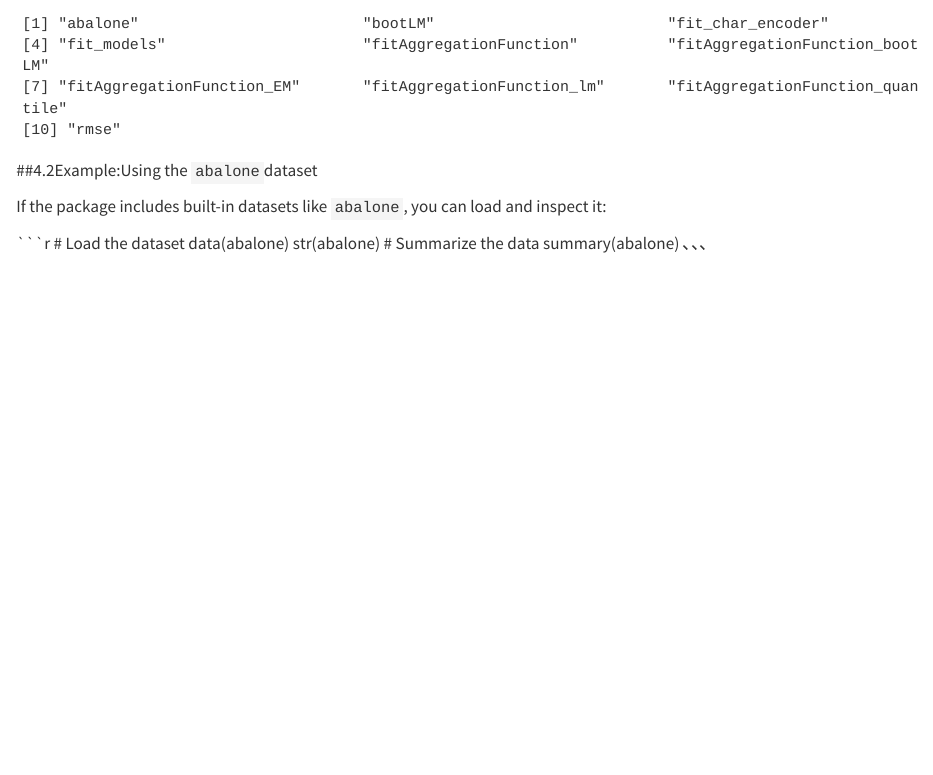
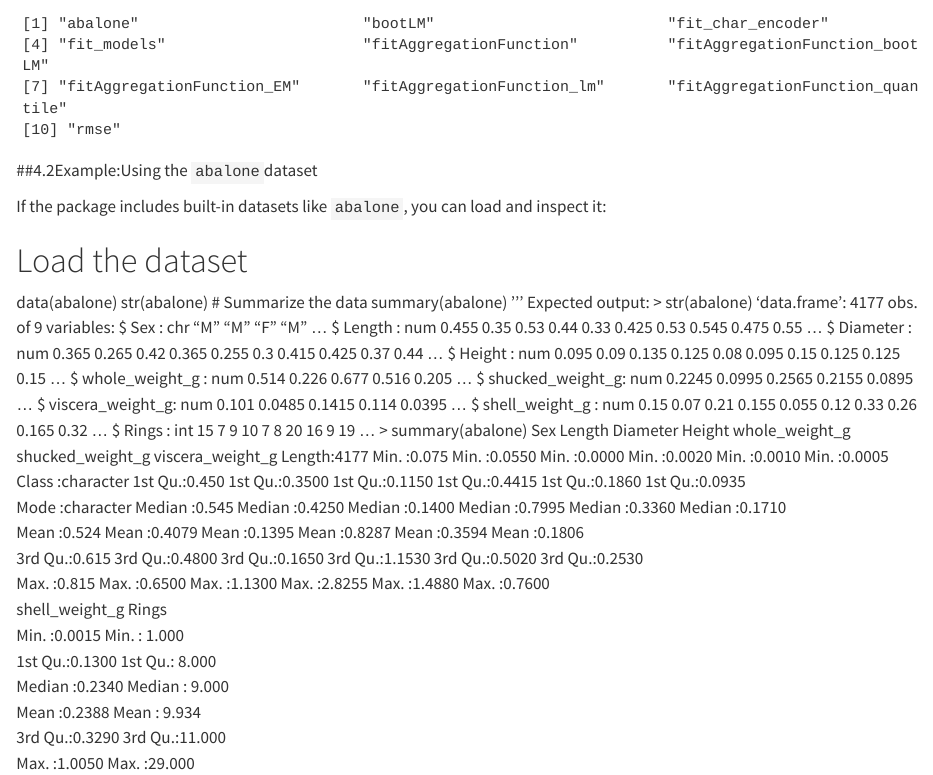
Before and after one commit to mcanearm/ensembleR, a Quarto document (sample_usage.qmd): the page in a window 1100 px wide, from 580 px down. Rendered offline with R 4.5, knitr and Pandoc in place of Quarto, with nearby package versions.

Commit message:
Update sample_usage.qmd

````diff
--- a/sample_usage.qmd
+++ b/sample_usage.qmd
@@ -38,10 +38,36 @@ Expected output:
 
 If the package includes built-in datasets like `abalone`, you can load and inspect it:
 
-```r
 # Load the dataset
 data(abalone)
 str(abalone)
 # Summarize the data
 summary(abalone)
-、、、
+’‘’
+Expected output:
+> str(abalone)
+'data.frame':	4177 obs. of  9 variables:
+ $ Sex             : chr  "M" "M" "F" "M" ...
+ $ Length          : num  0.455 0.35 0.53 0.44 0.33 0.425 0.53 0.545 0.475 0.55 ...
+ $ Diameter        : num  0.365 0.265 0.42 0.365 0.255 0.3 0.415 0.425 0.37 0.44 ...
+ $ Height          : num  0.095 0.09 0.135 0.125 0.08 0.095 0.15 0.125 0.125 0.15 ...
+ $ whole_weight_g  : num  0.514 0.226 0.677 0.516 0.205 ...
+ $ shucked_weight_g: num  0.2245 0.0995 0.2565 0.2155 0.0895 ...
+ $ viscera_weight_g: num  0.101 0.0485 0.1415 0.114 0.0395 ...
+ $ shell_weight_g  : num  0.15 0.07 0.21 0.155 0.055 0.12 0.33 0.26 0.165 0.32 ...
+ $ Rings           : int  15 7 9 10 7 8 20 16 9 19 ...
+> summary(abalone)
+     Sex                Length         Diameter          Height       whole_weight_g   shucked_weight_g viscera_weight_g
+ Length:4177        Min.   :0.075   Min.   :0.0550   Min.   :0.0000   Min.   :0.0020   Min.   :0.0010   Min.   :0.0005
+ Class :character   1st Qu.:0.450   1st Qu.:0.3500   1st Qu.:0.1150   1st Qu.:0.4415   1st Qu.:0.1860   1st Qu.:0.0935
+ Mode  :character   Median :0.545   Median :0.4250   Median :0.1400   Median :0.7995   Median :0.3360   Median :0.1710
+                    Mean   :0.524   Mean   :0.4079   Mean   :0.1395   Mean   :0.8287   Mean   :0.3594   Mean   :0.1806
+                    3rd Qu.:0.615   3rd Qu.:0.4800   3rd Qu.:0.1650   3rd Qu.:1.1530   3rd Qu.:0.5020   3rd Qu.:0.2530
+                    Max.   :0.815   Max.   :0.6500   Max.   :1.1300   Max.   :2.8255   Max.   :1.4880   Max.   :0.7600
+ shell_weight_g       Rings
+ Min.   :0.0015   Min.   : 1.000
+ 1st Qu.:0.1300   1st Qu.: 8.000
+ Median :0.2340   Median : 9.000
+ Mean   :0.2388   Mean   : 9.934
+ 3rd Qu.:0.3290   3rd Qu.:11.000
+ Max.   :1.0050   Max.   :29.000
````
